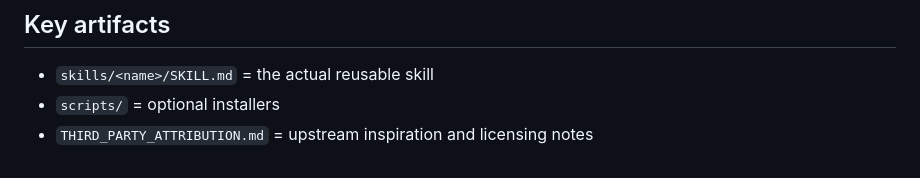
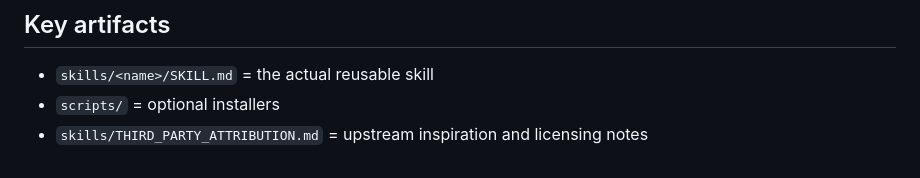
Before and after one commit to Emanuel-Walker/cyber-portfolio, a Markdown page: 05-ai-agent-skills/README.md, the part around the change. Rendered like a GitHub page.

Commit message:
docs: update moved attribution path

```diff
--- a/05-ai-agent-skills/README.md
+++ b/05-ai-agent-skills/README.md
@@ -657,4 +657,4 @@ A skill does not make an AI model automatically correct. Human review still matt
 
 - `skills/<name>/SKILL.md` = the actual reusable skill
 - `scripts/` = optional installers
-- `THIRD_PARTY_ATTRIBUTION.md` = upstream inspiration and licensing notes
+- `skills/THIRD_PARTY_ATTRIBUTION.md` = upstream inspiration and licensing notes
```
